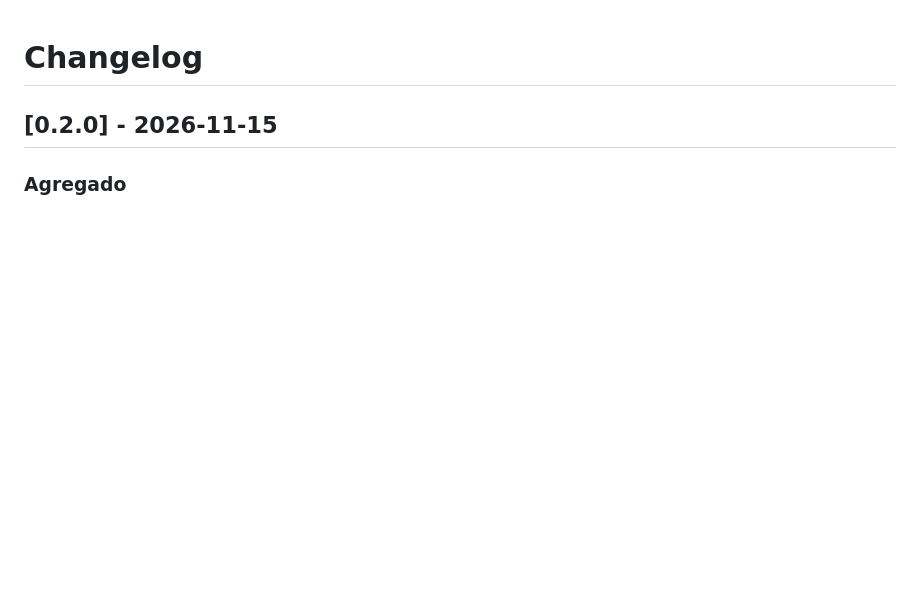
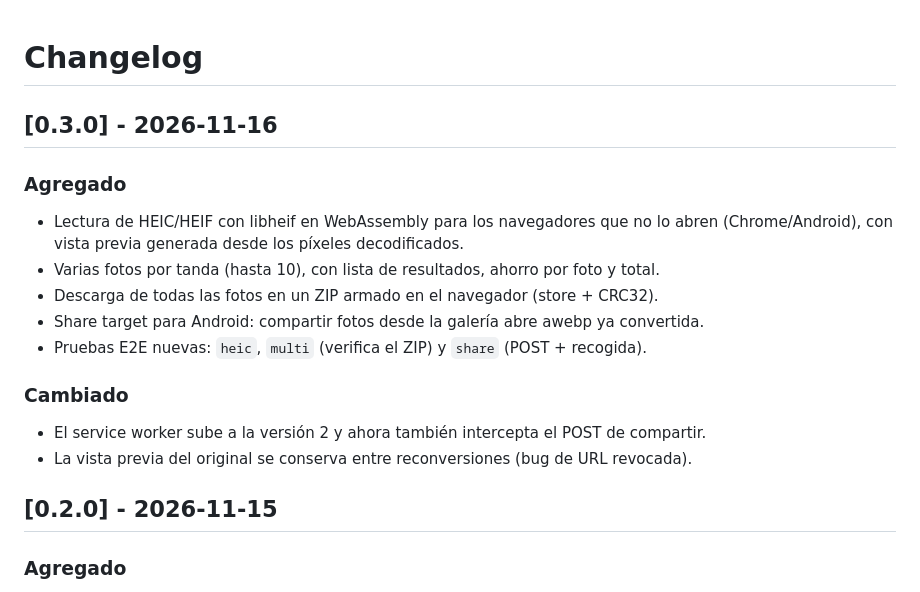
Before and after one commit to Synapse-VE/awebp, a Markdown page: CHANGELOG.md, the part around the change. Drawn GitHub-style; blank space fills up the shorter version.

```diff
--- a/CHANGELOG.md
+++ b/CHANGELOG.md
@@ -1,4 +1,20 @@
 # Changelog
+
+## [0.3.0] - 2026-11-16
+
+### Agregado
+
+- Lectura de HEIC/HEIF con libheif en WebAssembly para los navegadores que no lo abren
+  (Chrome/Android), con vista previa generada desde los píxeles decodificados.
+- Varias fotos por tanda (hasta 10), con lista de resultados, ahorro por foto y total.
+- Descarga de todas las fotos en un ZIP armado en el navegador (store + CRC32).
+- Share target para Android: compartir fotos desde la galería abre awebp ya convertida.
+- Pruebas E2E nuevas: `heic`, `multi` (verifica el ZIP) y `share` (POST + recogida).
+
+### Cambiado
+
+- El service worker sube a la versión 2 y ahora también intercepta el POST de compartir.
+- La vista previa del original se conserva entre reconversiones (bug de URL revocada).
 
 ## [0.2.0] - 2026-11-15
 
```
Also changed, not shown: README.md (+39 -23 lines), docs/captura-multi.png (added), 1 other file.
